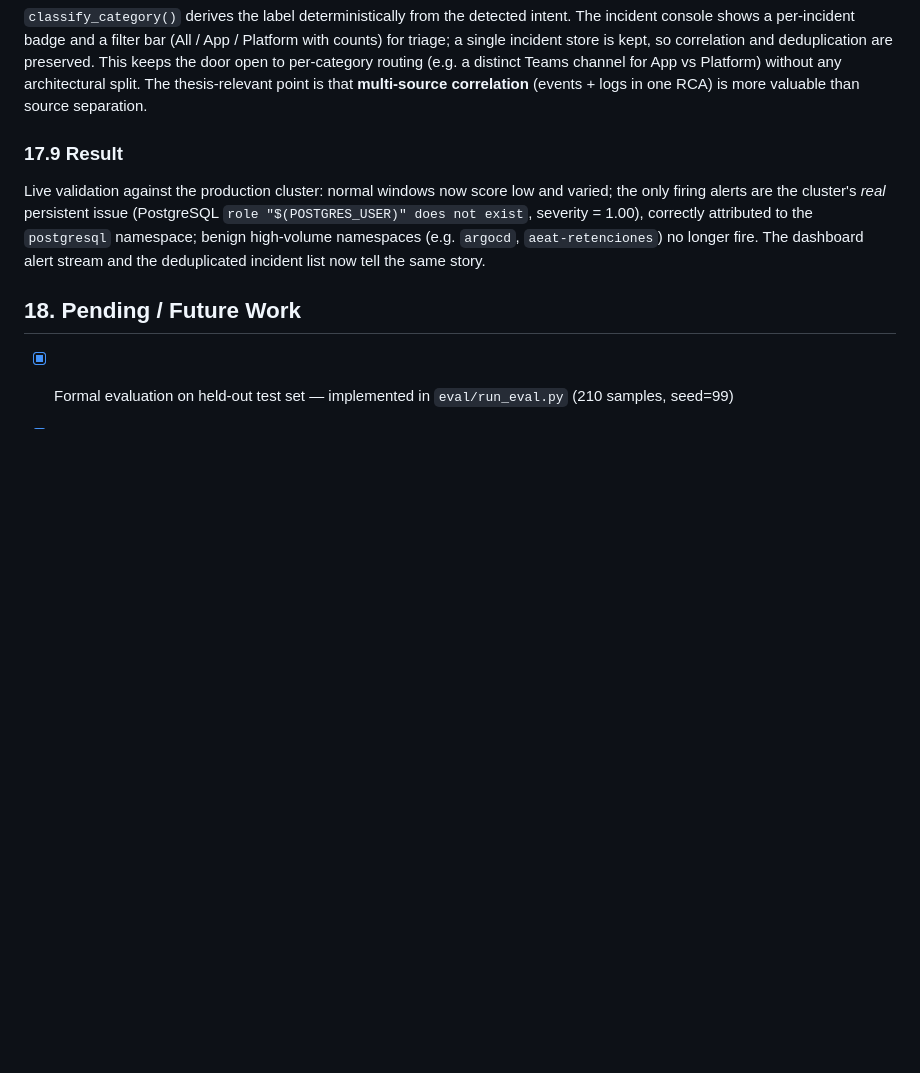
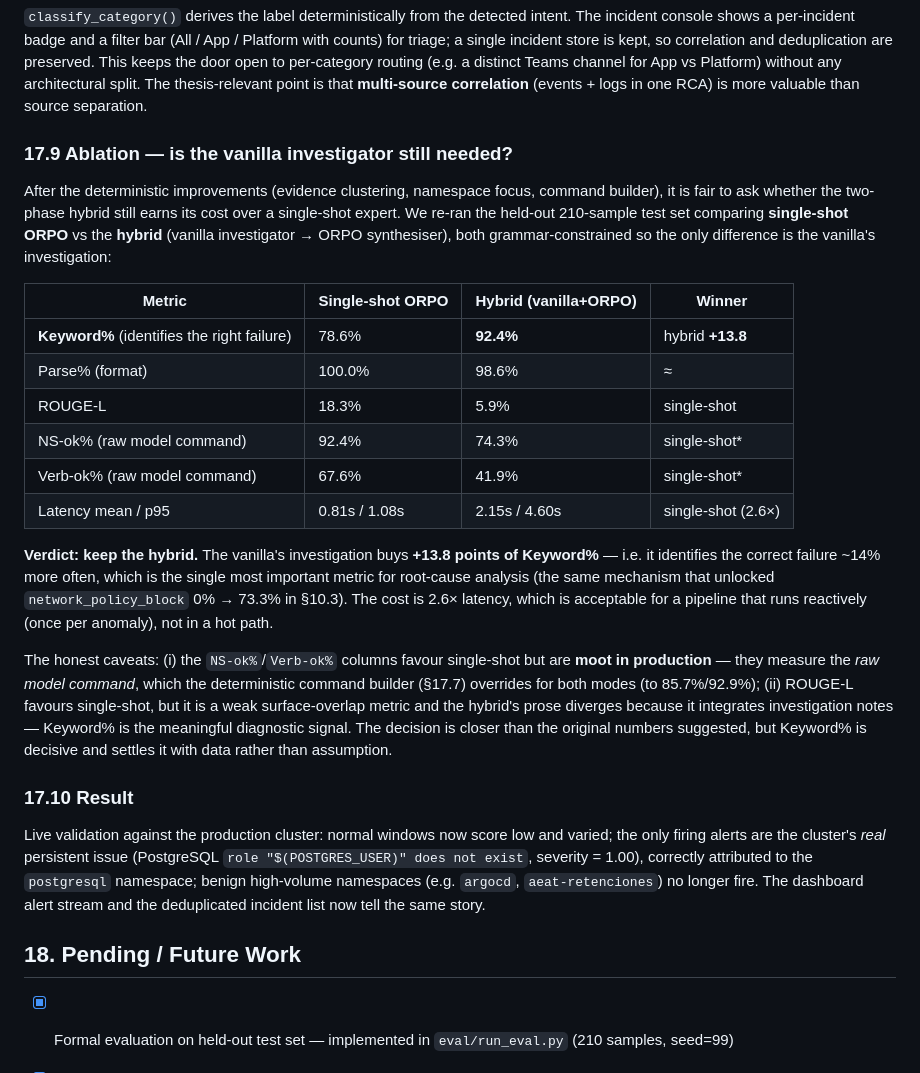
Before and after one commit to aaranda233/k8s-aiops, a Markdown page: RESEARCH.md, the part around the change. Rendered like a GitHub page; blank space fills up the shorter version.

Commit message:
docs: ablacion single-shot vs hybrid (RESEARCH.md 17.9)
Re-evaluacion en las 210 muestras tras las mejoras deterministas: el vanilla
investigador aporta +13.8 Keyword% (acierta el fallo) a costa de 2.6x latencia,
asumible en pipeline reactivo. NS-ok/Verb-ok favorecen single-shot pero son
moot (el command builder los sobrescribe). Veredicto: mantener el hibrido,
ahora justificado con datos.

```diff
--- a/RESEARCH.md
+++ b/RESEARCH.md
@@ -960,7 +960,24 @@ Operating against a multi-tenant cluster, incidents come from two sources — co
 
 `classify_category()` derives the label deterministically from the detected intent. The incident console shows a per-incident badge and a filter bar (All / App / Platform with counts) for triage; a single incident store is kept, so correlation and deduplication are preserved. This keeps the door open to per-category routing (e.g. a distinct Teams channel for App vs Platform) without any architectural split. The thesis-relevant point is that **multi-source correlation** (events + logs in one RCA) is more valuable than source separation.
 
-### 17.9 Result
+### 17.9 Ablation — is the vanilla investigator still needed?
+
+After the deterministic improvements (evidence clustering, namespace focus, command builder), it is fair to ask whether the two-phase hybrid still earns its cost over a single-shot expert. We re-ran the held-out 210-sample test set comparing **single-shot ORPO** vs the **hybrid** (vanilla investigator → ORPO synthesiser), both grammar-constrained so the only difference is the vanilla's investigation:
+
+| Metric | Single-shot ORPO | Hybrid (vanilla+ORPO) | Winner |
+|---|---|---|---|
+| **Keyword%** (identifies the right failure) | 78.6% | **92.4%** | hybrid **+13.8** |
+| Parse% (format) | 100.0% | 98.6% | ≈ |
+| ROUGE-L | 18.3% | 5.9% | single-shot |
+| NS-ok% (raw model command) | 92.4% | 74.3% | single-shot* |
+| Verb-ok% (raw model command) | 67.6% | 41.9% | single-shot* |
+| Latency mean / p95 | 0.81s / 1.08s | 2.15s / 4.60s | single-shot (2.6×) |
+
+**Verdict: keep the hybrid.** The vanilla's investigation buys **+13.8 points of Keyword%** — i.e. it identifies the correct failure ~14% more often, which is the single most important metric for root-cause analysis (the same mechanism that unlocked `network_policy_block` 0% → 73.3% in §10.3). The cost is 2.6× latency, which is acceptable for a pipeline that runs reactively (once per anomaly), not in a hot path.
+
+The honest caveats: (i) the `NS-ok%`/`Verb-ok%` columns favour single-shot but are **moot in production** — they measure the *raw model command*, which the deterministic command builder (§17.7) overrides for both modes (to 85.7%/92.9%); (ii) ROUGE-L favours single-shot, but it is a weak surface-overlap metric and the hybrid's prose diverges because it integrates investigation notes — Keyword% is the meaningful diagnostic signal. The decision is closer than the original numbers suggested, but Keyword% is decisive and settles it with data rather than assumption.
+
+### 17.10 Result
 
 Live validation against the production cluster: normal windows now score low and varied; the only firing alerts are the cluster's *real* persistent issue (PostgreSQL `role "$(POSTGRES_USER)" does not exist`, severity = 1.00), correctly attributed to the `postgresql` namespace; benign high-volume namespaces (e.g. `argocd`, `aeat-retenciones`) no longer fire. The dashboard alert stream and the deduplicated incident list now tell the same story.
 
```
